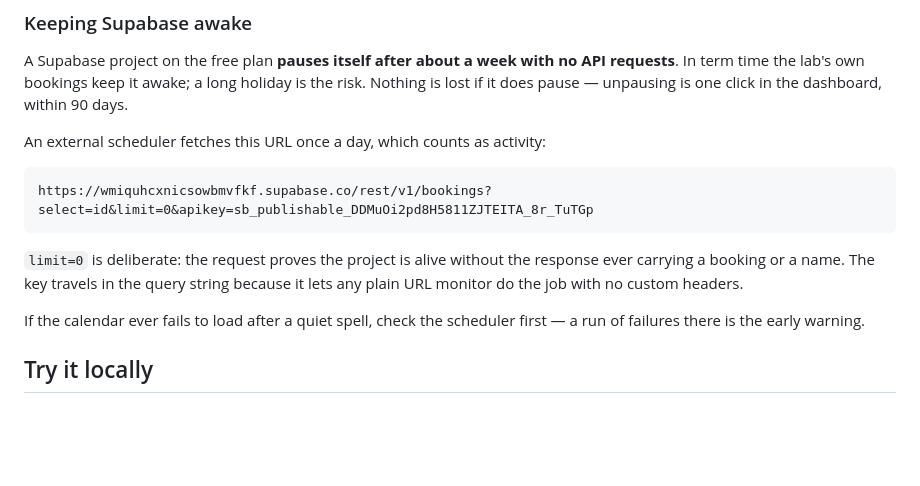
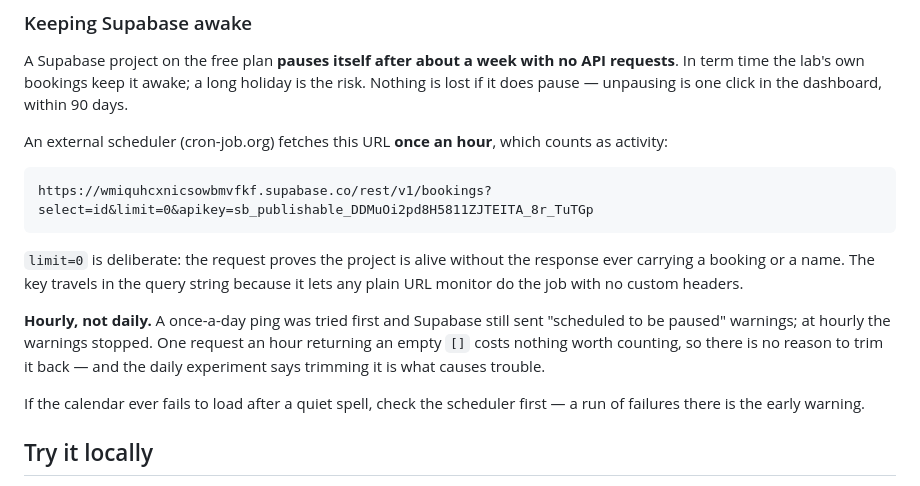
Before and after one commit to bon-office/fume-hood-booking, a Markdown page: README.md, the part around the change. GitHub-like rendering; blank space fills up the shorter version.

Commit message:
Record that the keep-alive ping has to be hourly
A once-a-day fetch still drew "scheduled to be paused" warnings from
Supabase; at one an hour they stopped. Whatever their scan measures, it
is not satisfied by a single daily request, so note the experiment
rather than leave someone to repeat it.

Co-Authored-By: Claude Opus 5 <noreply@anthropic.com>

````diff
--- a/README.md
+++ b/README.md
@@ -23,7 +23,8 @@ API requests**. In term time the lab's own bookings keep it awake; a long
 holiday is the risk. Nothing is lost if it does pause — unpausing is one click
 in the dashboard, within 90 days.
 
-An external scheduler fetches this URL once a day, which counts as activity:
+An external scheduler (cron-job.org) fetches this URL **once an hour**, which
+counts as activity:
 
 ```
 https://wmiquhcxnicsowbmvfkf.supabase.co/rest/v1/bookings?select=id&limit=0&apikey=sb_publishable_DDMuOi2pd8H5811ZJTEITA_8r_TuTGp
@@ -32,6 +33,12 @@ https://wmiquhcxnicsowbmvfkf.supabase.co/rest/v1/bookings?select=id&limit=0&apik
 `limit=0` is deliberate: the request proves the project is alive without the
 response ever carrying a booking or a name. The key travels in the query string
 because it lets any plain URL monitor do the job with no custom headers.
+
+**Hourly, not daily.** A once-a-day ping was tried first and Supabase still
+sent "scheduled to be paused" warnings; at hourly the warnings stopped. One
+request an hour returning an empty `[]` costs nothing worth counting, so there
+is no reason to trim it back — and the daily experiment says trimming it is
+what causes trouble.
 
 If the calendar ever fails to load after a quiet spell, check the scheduler
 first — a run of failures there is the early warning.
````
